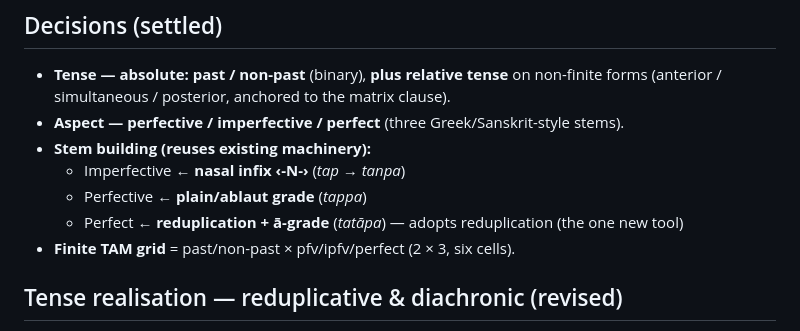
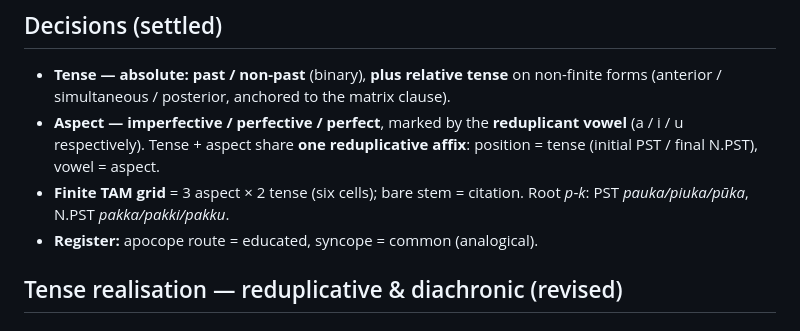
Before and after one commit to oWilsonBarbosa/Conlanging, a Markdown page: language/design/04-verbs-1.md, the part around the change. Rendered like a GitHub page.

```diff
--- a/language/design/04-verbs-1.md
+++ b/language/design/04-verbs-1.md
@@ -8,12 +8,12 @@
 
 - **Tense — absolute: past / non-past** (binary), **plus relative tense** on non-finite
   forms (anterior / simultaneous / posterior, anchored to the matrix clause).
-- **Aspect — perfective / imperfective / perfect** (three Greek/Sanskrit-style stems).
-- **Stem building (reuses existing machinery):**
-  - Imperfective ← **nasal infix ‹-N-›** (*tap* → *tanpa*)
-  - Perfective ← **plain/ablaut grade** (*tappa*)
-  - Perfect ← **reduplication + ā-grade** (*tatāpa*) — adopts reduplication (the one new tool)
-- **Finite TAM grid** = past/non-past × pfv/ipfv/perfect (2 × 3, six cells).
+- **Aspect — imperfective / perfective / perfect**, marked by the **reduplicant vowel**
+  (a / i / u respectively). Tense + aspect share **one reduplicative affix**: position =
+  tense (initial PST / final N.PST), vowel = aspect.
+- **Finite TAM grid** = 3 aspect × 2 tense (six cells); bare stem = citation.
+  Root *p‑k*: PST *pauka/piuka/pūka*, N.PST *pakka/pakki/pakku*.
+- **Register:** apocope route = educated, syncope = common (analogical).
 
 ## Tense realisation — reduplicative & diachronic (revised)
 
```
Also changed, not shown: language/diachrony.md (+5 -6 lines), language/grammar.md (+22 -24 lines).
